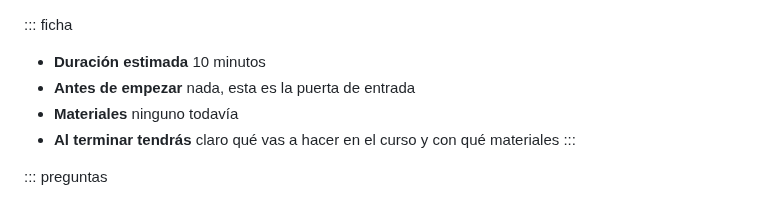
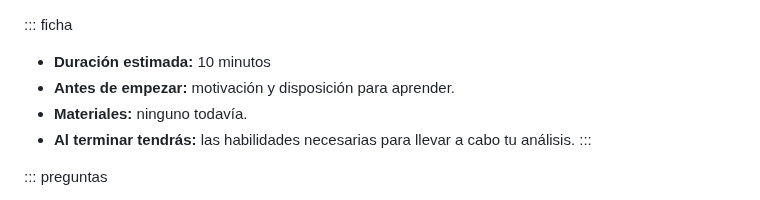
Before and after one commit to Salomon-Mazatlan/Curso-QualCoder, a Markdown page: lecciones/01-bienvenida.md, the part around the change. Rendered like a GitHub page.

```diff
--- a/lecciones/01-bienvenida.md
+++ b/lecciones/01-bienvenida.md
@@ -1,8 +1,8 @@
 ::: ficha
-- **Duración estimada** 10 minutos
-- **Antes de empezar** nada, esta es la puerta de entrada
-- **Materiales** ninguno todavía
-- **Al terminar tendrás** claro qué vas a hacer en el curso y con qué materiales
+- **Duración estimada:** 10 minutos
+- **Antes de empezar:** motivación y disposición para aprender.
+- **Materiales:** ninguno todavía.
+- **Al terminar tendrás:** las habilidades necesarias para llevar a cabo tu análisis.
 :::
 
 ::: preguntas
```
